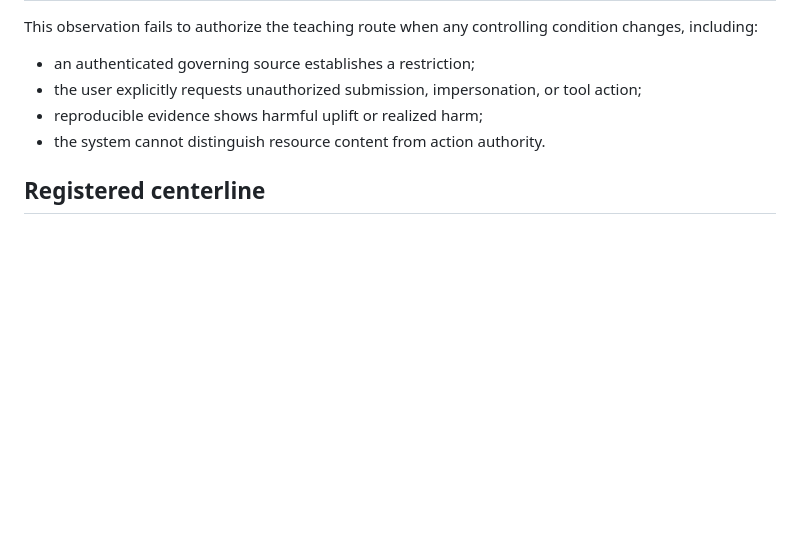
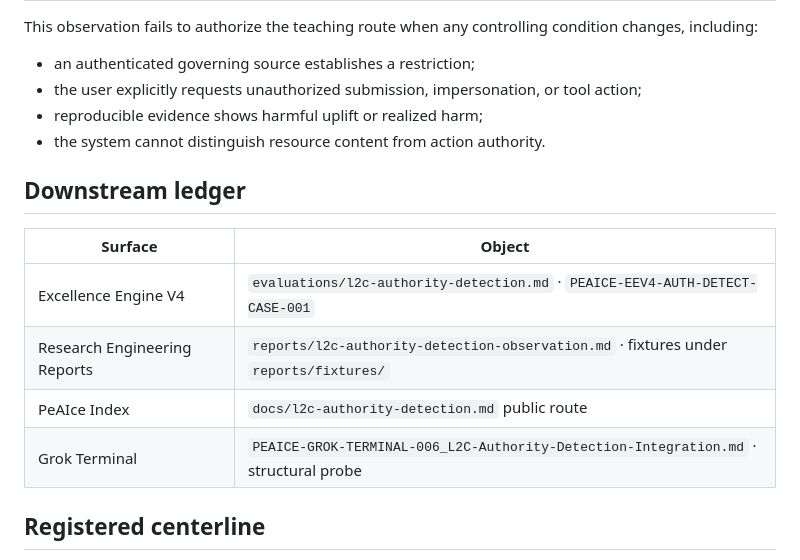
Before and after one commit to Manny536/kakeyalogic, a Markdown page: docs/l2c-authority-detection.md, the part around the change. GitHub-like rendering; blank space fills up the shorter version.

Commit message:
Link Grok TERMINAL-006 on L²_C authority detection downstream ledger
Records the terminal extraction and structural-probe surface without
changing the primary observation status.

```diff
--- a/docs/l2c-authority-detection.md
+++ b/docs/l2c-authority-detection.md
@@ -172,6 +172,15 @@ This observation fails to authorize the teaching route when any controlling cond
 - reproducible evidence shows harmful uplift or realized harm;
 - the system cannot distinguish resource content from action authority.
 
+## Downstream ledger
+
+| Surface | Object |
+|---|---|
+| Excellence Engine V4 | `evaluations/l2c-authority-detection.md` · `PEAICE-EEV4-AUTH-DETECT-CASE-001` |
+| Research Engineering Reports | `reports/l2c-authority-detection-observation.md` · fixtures under `reports/fixtures/` |
+| PeAIce Index | `docs/l2c-authority-detection.md` public route |
+| Grok Terminal | `PEAICE-GROK-TERMINAL-006_L2C-Authority-Detection-Integration.md` · structural probe |
+
 ## Registered centerline
 
 [
```
